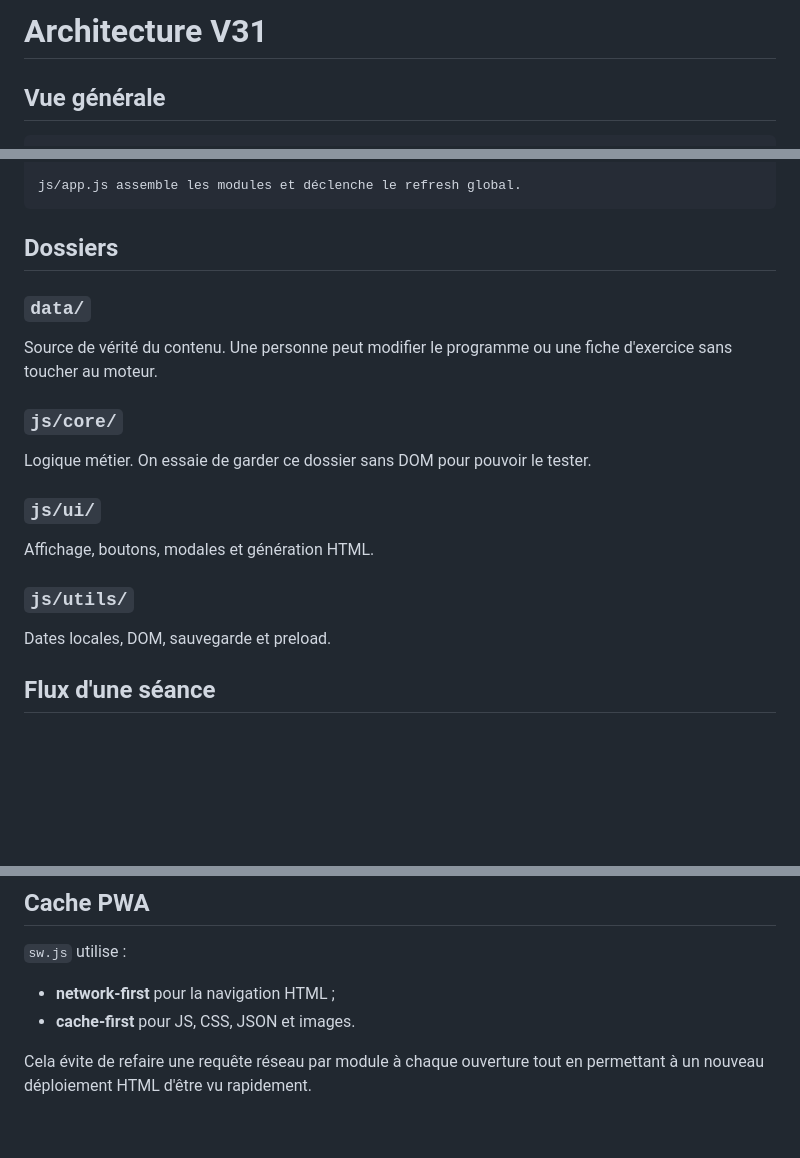
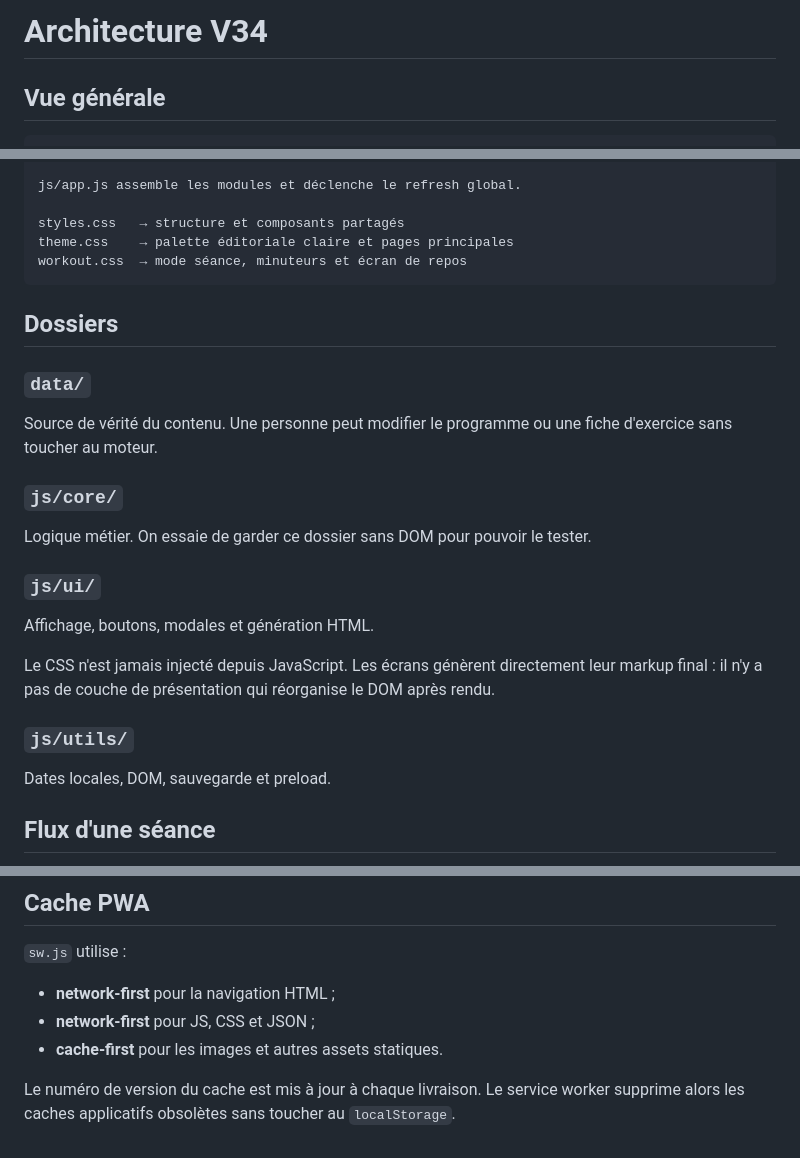
Before and after one commit to milanprados/Mimimuscu, a Markdown page: ARCHITECTURE.md, 3 parts joined by grey strips. Drawn GitHub-style; blank space fills up the shorter version.

Commit message:
Stage V34 cleanup (1/46)

````diff
--- a/ARCHITECTURE.md
+++ b/ARCHITECTURE.md
@@ -1,4 +1,4 @@
-# Architecture V31
+# Architecture V34
 
 ## Vue générale
 
@@ -19,21 +19,33 @@ js/core/catalog.js
    └── js/core/calendar.js ────────► js/ui/calendar.js
 
 js/app.js assemble les modules et déclenche le refresh global.
+
+styles.css   → structure et composants partagés
+theme.css    → palette éditoriale claire et pages principales
+workout.css  → mode séance, minuteurs et écran de repos
 ```
 
 ## Dossiers
 
 ### `data/`
+
 Source de vérité du contenu. Une personne peut modifier le programme ou une fiche
 d'exercice sans toucher au moteur.
 
 ### `js/core/`
+
 Logique métier. On essaie de garder ce dossier sans DOM pour pouvoir le tester.
 
 ### `js/ui/`
+
 Affichage, boutons, modales et génération HTML.
 
+Le CSS n'est jamais injecté depuis JavaScript. Les écrans génèrent directement
+leur markup final : il n'y a pas de couche de présentation qui réorganise le DOM
+après rendu.
+
 ### `js/utils/`
+
 Dates locales, DOM, sauvegarde et preload.
 
 ## Flux d'une séance
@@ -90,7 +102,9 @@ la journée n'est pas comptée deux fois, mais le cycle avance bien.
 `sw.js` utilise :
 
 - **network-first** pour la navigation HTML ;
-- **cache-first** pour JS, CSS, JSON et images.
+- **network-first** pour JS, CSS et JSON ;
+- **cache-first** pour les images et autres assets statiques.
 
-Cela évite de refaire une requête réseau par module à chaque ouverture tout en
-permettant à un nouveau déploiement HTML d'être vu rapidement.
+Le numéro de version du cache est mis à jour à chaque livraison. Le service
+worker supprime alors les caches applicatifs obsolètes sans toucher au
+`localStorage`.
````
